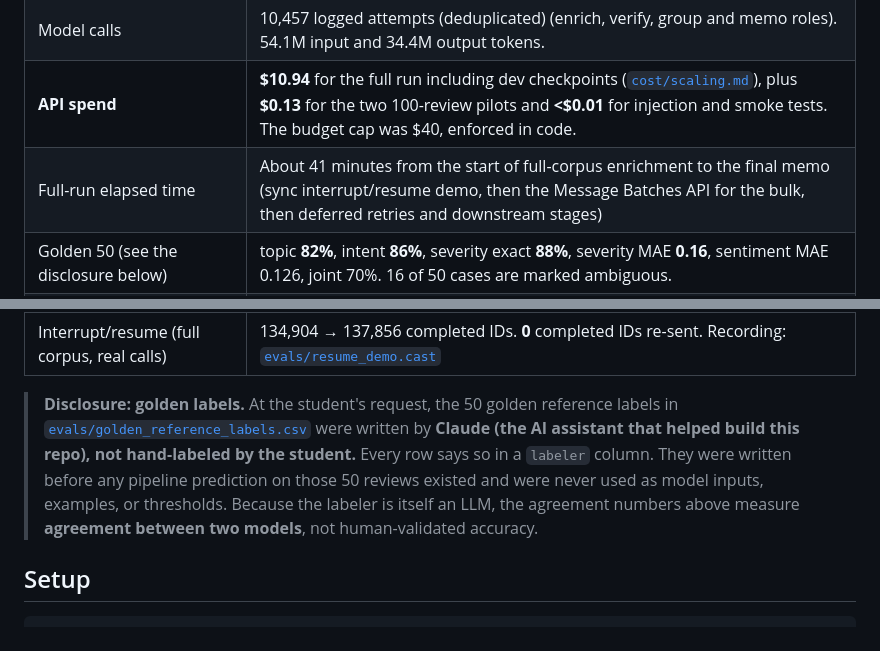
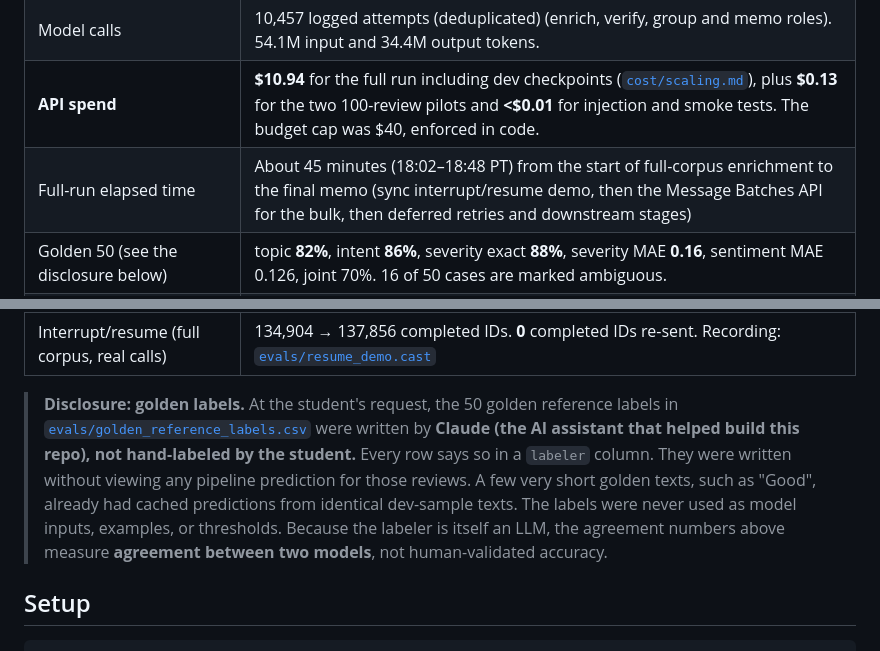
Before and after one commit to jdnathanson33/spotify-review-insights, a Markdown page: README.md, 2 parts joined by grey strips. Rendered like a GitHub page.

Commit message:
README: precise elapsed time and golden-label timing disclosure
Co-Authored-By: Claude Opus 5.5 <noreply@anthropic.com>
Claude-Session: https://claude.ai/code/session_01BMnR33U7eogdfJYqhZC15n

```diff
--- a/README.md
+++ b/README.md
@@ -22,14 +22,14 @@
 | Self-check (zero-API checker) | `working_coverage_point_candidate` **0.9999**. The only flag is `unfinished_classification` (the 73 quarantines above, shown on purpose). |
 | Model calls | 10,457 logged attempts (deduplicated) (enrich, verify, group and memo roles). 54.1M input and 34.4M output tokens. |
 | **API spend** | **$10.94** for the full run including dev checkpoints ([`cost/scaling.md`](cost/scaling.md)), plus **$0.13** for the two 100-review pilots and **<$0.01** for injection and smoke tests. The budget cap was $40, enforced in code. |
-| Full-run elapsed time | About 41 minutes from the start of full-corpus enrichment to the final memo (sync interrupt/resume demo, then the Message Batches API for the bulk, then deferred retries and downstream stages) |
+| Full-run elapsed time | About 45 minutes (18:02–18:48 PT) from the start of full-corpus enrichment to the final memo (sync interrupt/resume demo, then the Message Batches API for the bulk, then deferred retries and downstream stages) |
 | Golden 50 (see the disclosure below) | topic **82%**, intent **86%**, severity exact **88%**, severity MAE **0.16**, sentiment MAE 0.126, joint 70%. 16 of 50 cases are marked ambiguous. |
 | Independent verifier (seeded 1% sample, n=4,841) | topic **84.3%**, intent **91.0%**, severity **88.8%** agreement, severity MAE 0.115. 1,400 disagreement rows are saved. |
 | Planted-error test | **40 / 40** deliberately wrong labels detected by the verifier comparison |
 | Prompt-injection test | **7 / 7** checks passed (synthetic batch; injected text was labeled `unclear` and not obeyed) |
 | Interrupt/resume (full corpus, real calls) | 134,904 → 137,856 completed IDs. **0** completed IDs re-sent. Recording: [`evals/resume_demo.cast`](evals/resume_demo.cast) |
 
-> **Disclosure: golden labels.** At the student's request, the 50 golden reference labels in [`evals/golden_reference_labels.csv`](evals/golden_reference_labels.csv) were written by **Claude (the AI assistant that helped build this repo), not hand-labeled by the student.** Every row says so in a `labeler` column. They were written before any pipeline prediction on those 50 reviews existed and were never used as model inputs, examples, or thresholds. Because the labeler is itself an LLM, the agreement numbers above measure **agreement between two models**, not human-validated accuracy.
+> **Disclosure: golden labels.** At the student's request, the 50 golden reference labels in [`evals/golden_reference_labels.csv`](evals/golden_reference_labels.csv) were written by **Claude (the AI assistant that helped build this repo), not hand-labeled by the student.** Every row says so in a `labeler` column. They were written without viewing any pipeline prediction for those reviews. A few very short golden texts, such as "Good", already had cached predictions from identical dev-sample texts. The labels were never used as model inputs, examples, or thresholds. Because the labeler is itself an LLM, the agreement numbers above measure **agreement between two models**, not human-validated accuracy.
 
 ## Setup
 
```
